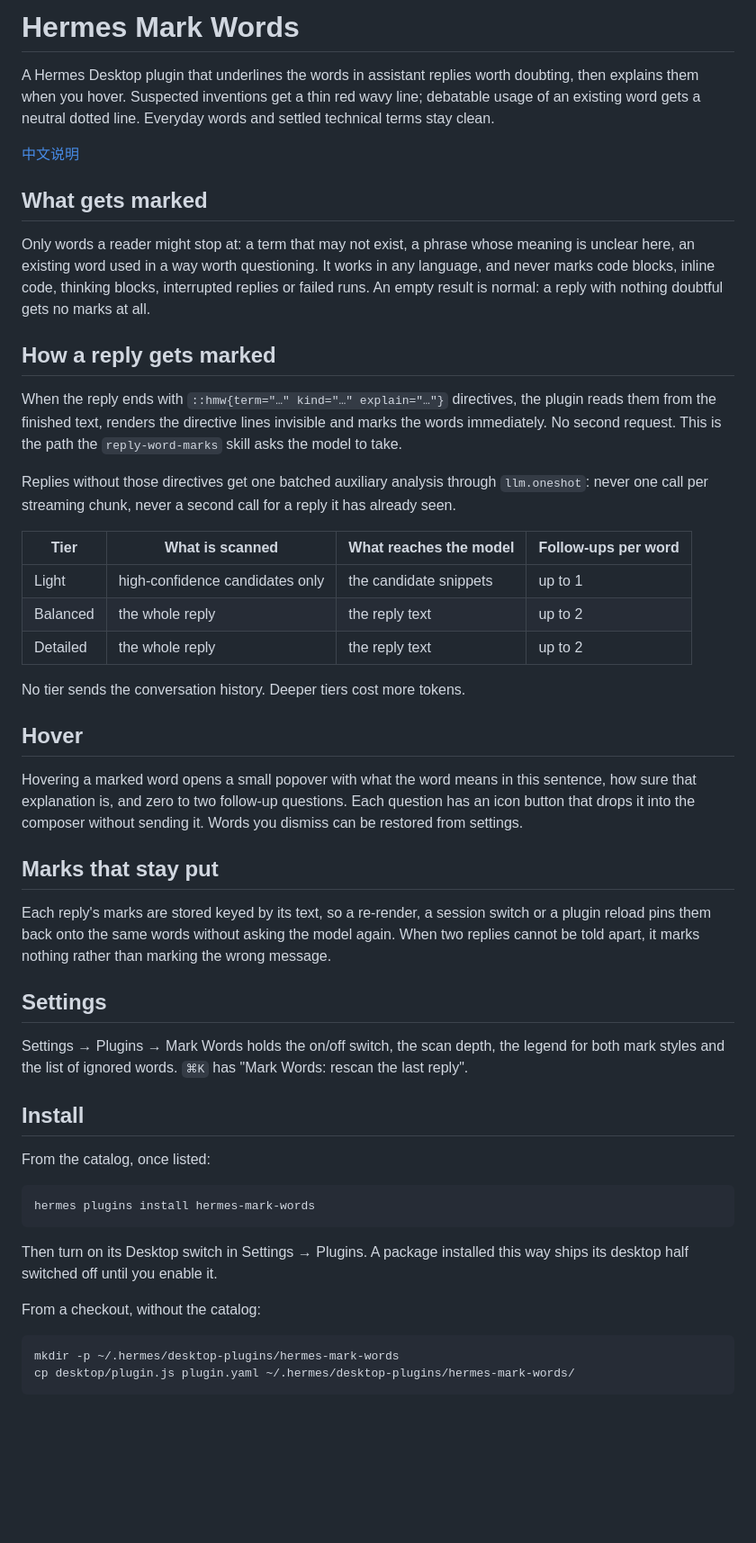
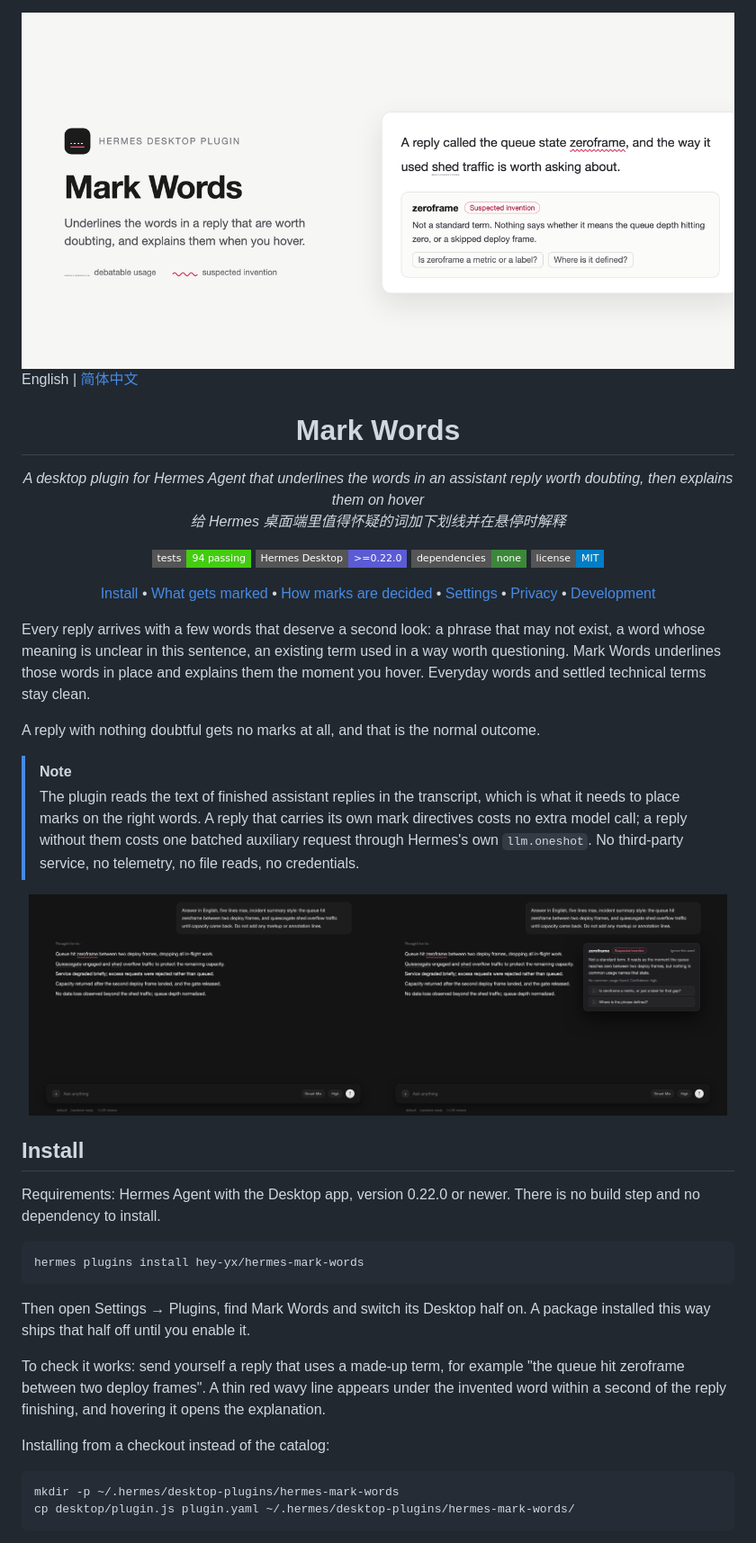
Before and after one commit to hey-yx/hermes-mark-words, a Markdown page: README.md, the part around one of its changes. Shown at 90% size. GitHub-like rendering; pictures changed too: assets/cover-en.png (added); badges without logos; blank space fills up the shorter version.

Commit message:
docs: bilingual README with cover, quick start and mark reference

````diff
--- a/README.md
+++ b/README.md
@@ -1,71 +1,51 @@
-# Hermes Mark Words
+<div align="center">
 
-A Hermes Desktop plugin that underlines the words in assistant replies worth
-doubting, then explains them when you hover. Suspected inventions get a thin
-red wavy line; debatable usage of an existing word gets a neutral dotted line.
-Everyday words and settled technical terms stay clean.
+<img src="assets/cover-en.png" alt="Mark Words: underlines the words in an assistant reply worth doubting, and explains them on hover" width="820">
 
-[中文说明](README.zh-CN.md)
+</div>
 
-## What gets marked
+English | [简体中文](README.zh-CN.md)
 
-Only words a reader might stop at: a term that may not exist, a phrase whose
-meaning is unclear here, an existing word used in a way worth questioning. It
-works in any language, and never marks code blocks, inline code, thinking
-blocks, interrupted replies or failed runs. An empty result is normal: a reply
-with nothing doubtful gets no marks at all.
+<div align="center">
 
-## How a reply gets marked
+# Mark Words
 
-When the reply ends with `::hmw{term="…" kind="…" explain="…"}` directives, the
-plugin reads them from the finished text, renders the directive lines invisible
-and marks the words immediately. No second request. This is the path the
-`reply-word-marks` skill asks the model to take.
+*A desktop plugin for Hermes Agent that underlines the words in an assistant reply worth doubting, then explains them on hover*<br>
+*给 Hermes 桌面端里值得怀疑的词加下划线并在悬停时解释*
 
-Replies without those directives get one batched auxiliary analysis through
-`llm.oneshot`: never one call per streaming chunk, never a second call for a
-reply it has already seen.
+[![tests](https://img.shields.io/badge/tests-94%20passing-brightgreen?style=flat-square)](#development)
+[![Hermes Desktop](https://img.shields.io/badge/Hermes%20Desktop-%3E%3D0.22.0-5b5bd6?style=flat-square)](https://github.com/NousResearch/hermes-agent)
+[![dependencies](https://img.shields.io/badge/dependencies-none-3c873a?style=flat-square)](#development)
+[![license](https://img.shields.io/badge/license-MIT-blue?style=flat-square)](LICENSE)
 
-| Tier | What is scanned | What reaches the model | Follow-ups per word |
-| --- | --- | --- | --- |
-| Light | high-confidence candidates only | the candidate snippets | up to 1 |
-| Balanced | the whole reply | the reply text | up to 2 |
-| Detailed | the whole reply | the reply text | up to 2 |
+[Install](#install) • [What gets marked](#what-gets-marked) • [How marks are decided](#how-marks-are-decided) • [Settings](#settings) • [Privacy](#privacy-and-network) • [Development](#development)
 
-No tier sends the conversation history. Deeper tiers cost more tokens.
+</div>
 
-## Hover
+Every reply arrives with a few words that deserve a second look: a phrase that may not exist, a word whose meaning is unclear in this sentence, an existing term used in a way worth questioning. Mark Words underlines those words in place and explains them the moment you hover. Everyday words and settled technical terms stay clean.
 
-Hovering a marked word opens a small popover with what the word means in this
-sentence, how sure that explanation is, and zero to two follow-up questions.
-Each question has an icon button that drops it into the composer without
-sending it. Words you dismiss can be restored from settings.
+A reply with nothing doubtful gets no marks at all, and that is the normal outcome.
 
-## Marks that stay put
+> [!NOTE]
+> The plugin reads the text of finished assistant replies in the transcript, which is what it needs to place marks on the right words. A reply that carries its own mark directives costs no extra model call; a reply without them costs one batched auxiliary request through Hermes's own `llm.oneshot`. No third-party service, no telemetry, no file reads, no credentials.
 
-Each reply's marks are stored keyed by its text, so a re-render, a session
-switch or a plugin reload pins them back onto the same words without asking the
-model again. When two replies cannot be told apart, it marks nothing rather
-than marking the wrong message.
-
-## Settings
-
-Settings → Plugins → Mark Words holds the on/off switch, the scan depth, the
-legend for both mark styles and the list of ignored words. `⌘K` has
-"Mark Words: rescan the last reply".
+<p align="center">
+<img src="assets/chat-marks.png" alt="A reply with a red wavy mark on a suspected invented word and a dotted mark on a debatable one" width="49%"><img src="assets/chat-popover.png" alt="The popover opened on a marked word, with an explanation and follow-up questions" width="49%">
+</p>
 
 ## Install
 
-From the catalog, once listed:
+Requirements: Hermes Agent with the Desktop app, version 0.22.0 or newer. There is no build step and no dependency to install.
 
 ```bash
-hermes plugins install hermes-mark-words
+hermes plugins install hey-yx/hermes-mark-words
 ```
 
-Then turn on its Desktop switch in Settings → Plugins. A package installed this
-way ships its desktop half switched off until you enable it.
+Then open Settings → Plugins, find Mark Words and switch its Desktop half on. A package installed this way ships that half off until you enable it.
 
-From a checkout, without the catalog:
+To check it works: send yourself a reply that uses a made-up term, for example "the queue hit zeroframe between two deploy frames". A thin red wavy line appears under the invented word within a second of the reply finishing, and hovering it opens the explanation.
+
+Installing from a checkout instead of the catalog:
 
 ```bash
 mkdir -p ~/.hermes/desktop-plugins/hermes-mark-words
````
Also changed, not shown: other parts of README.md (+51 -19 lines), README.zh-CN.md (+89 -34 lines), assets/cover.png, 2 other files.
